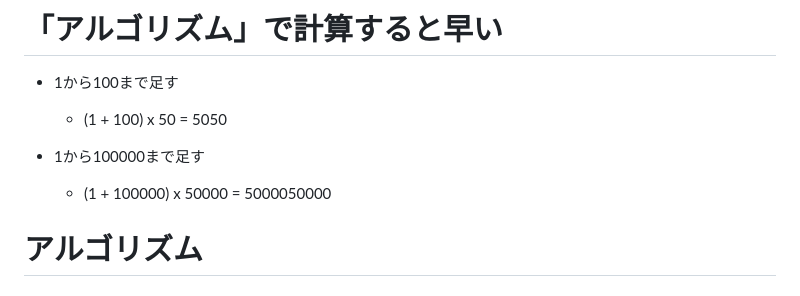
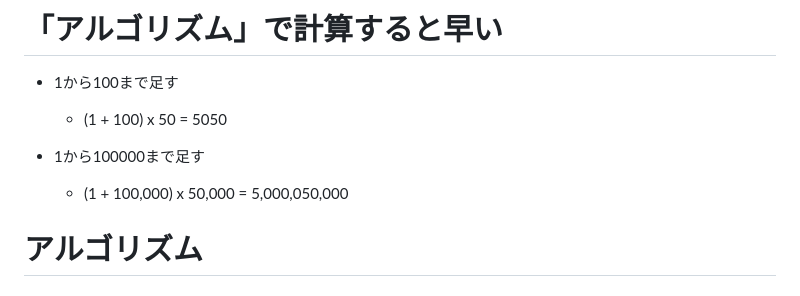
Before and after one commit to motohasystem/exlab_algorithm, a Markdown page: src/slide.md, the part around the change. Rendered like a GitHub page.

Commit message:
カンマを入れて修正

```diff
--- a/src/slide.md
+++ b/src/slide.md
@@ -131,7 +131,7 @@ class: blue
     - (1 + 100) x 50 = 5050
 
 - 1から100000まで足す
-    - (1 + 100000) x 50000 = 5000050000
+    - (1 + 100,000) x 50,000 = 5,000,050,000
 
 # アルゴリズム
 ## ガウスの計算法
```
